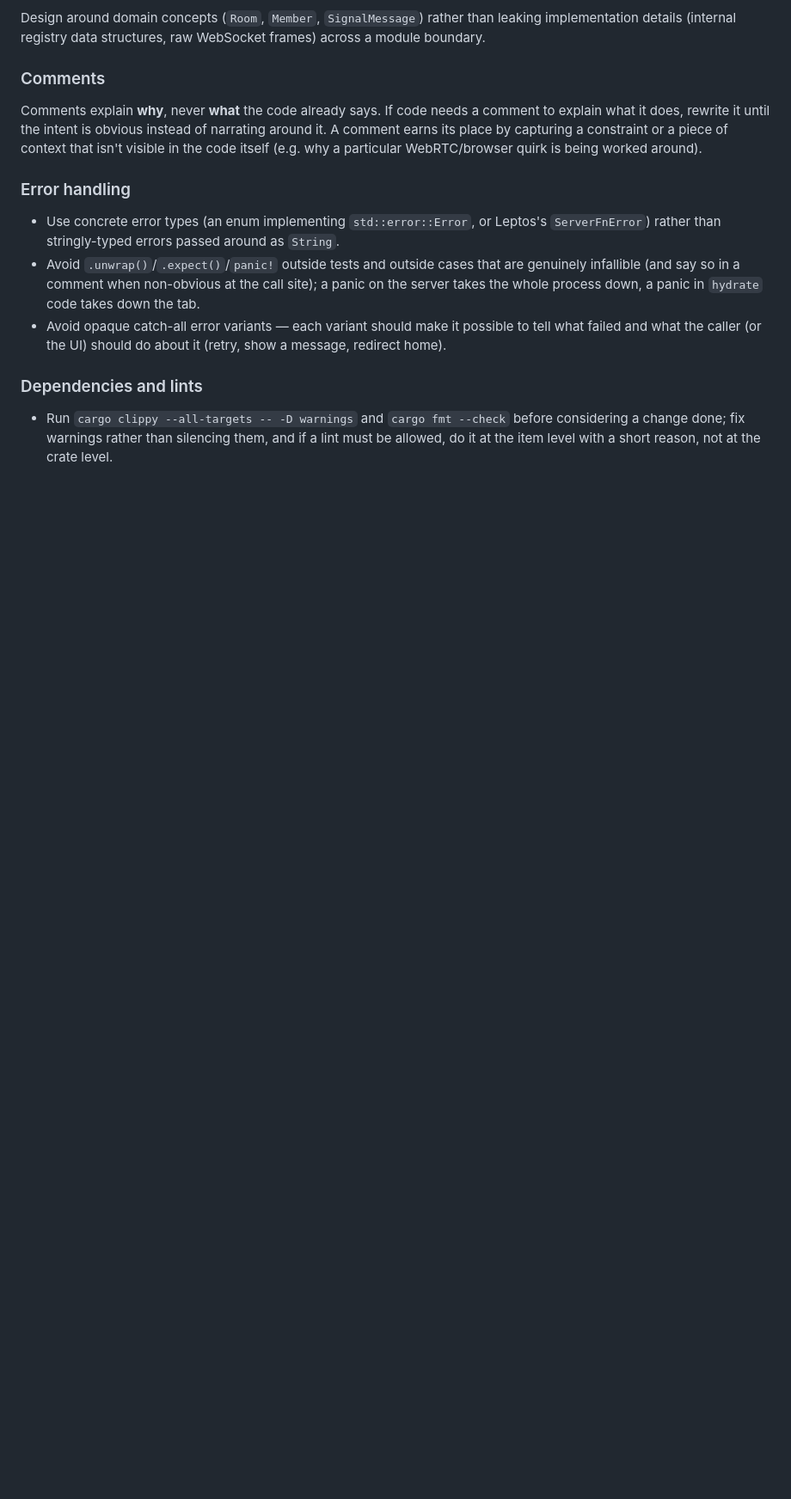
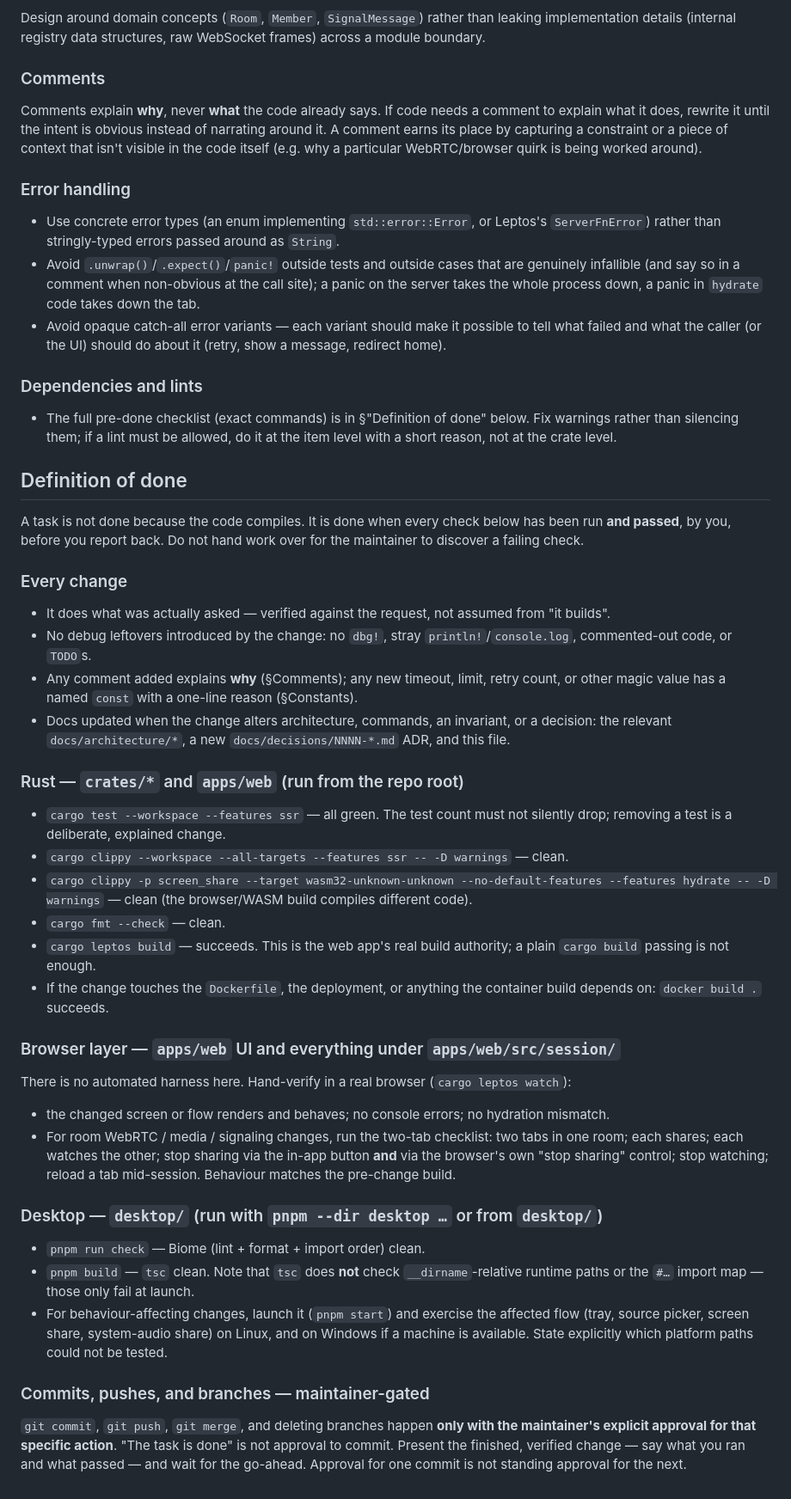
Before and after one commit to hiroshimorowaka/screen-share, a Markdown page: CLAUDE.md, the part around the change. Shown at 86% size. Rendered like a GitHub page; blank space fills up the shorter version.

Commit message:
docs: add a Definition of Done to CLAUDE.md
Spells out what "task complete" requires before reporting back: the
request actually satisfied, no debug leftovers, docs updated; the full
Rust gate (workspace test, clippy for both ssr and the wasm/hydrate
build, fmt, cargo leptos build, docker build when relevant); the manual
browser checklist for apps/web and session/ (incl. the two-tab
WebRTC run); the desktop gate (biome check, tsc, and a real launch for
behaviour changes).

Also states the rule explicitly: commit / push / merge / branch deletion
only with the maintainer's explicit approval for that specific action.

Co-Authored-By: Claude Sonnet 5 <noreply@anthropic.com>

```diff
--- a/CLAUDE.md
+++ b/CLAUDE.md
@@ -426,7 +426,74 @@ around).
 
 ### Dependencies and lints
 
-- Run `cargo clippy --all-targets -- -D warnings` and `cargo fmt --check`
-  before considering a change done; fix warnings rather than silencing
-  them, and if a lint must be allowed, do it at the item level with a
-  short reason, not at the crate level.
+- The full pre-done checklist (exact commands) is in §"Definition of
+  done" below. Fix warnings rather than silencing them; if a lint must be
+  allowed, do it at the item level with a short reason, not at the crate
+  level.
+
+## Definition of done
+
+A task is not done because the code compiles. It is done when every check
+below has been run **and passed**, by you, before you report back. Do not
+hand work over for the maintainer to discover a failing check.
+
+### Every change
+
+- It does what was actually asked — verified against the request, not
+  assumed from "it builds".
+- No debug leftovers introduced by the change: no `dbg!`, stray
+  `println!`/`console.log`, commented-out code, or `TODO`s.
+- Any comment added explains **why** (§Comments); any new timeout, limit,
+  retry count, or other magic value has a named `const` with a one-line
+  reason (§Constants).
+- Docs updated when the change alters architecture, commands, an
+  invariant, or a decision: the relevant `docs/architecture/*`, a new
+  `docs/decisions/NNNN-*.md` ADR, and this file.
+
+### Rust — `crates/*` and `apps/web` (run from the repo root)
+
+- `cargo test --workspace --features ssr` — all green. The test count
+  must not silently drop; removing a test is a deliberate, explained
+  change.
+- `cargo clippy --workspace --all-targets --features ssr -- -D warnings`
+  — clean.
+- `cargo clippy -p screen_share --target wasm32-unknown-unknown --no-default-features --features hydrate -- -D warnings`
+  — clean (the browser/WASM build compiles different code).
+- `cargo fmt --check` — clean.
+- `cargo leptos build` — succeeds. This is the web app's real build
+  authority; a plain `cargo build` passing is not enough.
+- If the change touches the `Dockerfile`, the deployment, or anything the
+  container build depends on: `docker build .` succeeds.
+
+### Browser layer — `apps/web` UI and everything under `apps/web/src/session/`
+
+There is no automated harness here. Hand-verify in a real browser
+(`cargo leptos watch`):
+
+- the changed screen or flow renders and behaves; no console errors; no
+  hydration mismatch.
+- For room WebRTC / media / signaling changes, run the two-tab checklist:
+  two tabs in one room; each shares; each watches the other; stop sharing
+  via the in-app button **and** via the browser's own "stop sharing"
+  control; stop watching; reload a tab mid-session. Behaviour matches the
+  pre-change build.
+
+### Desktop — `desktop/` (run with `pnpm --dir desktop …` or from `desktop/`)
+
+- `pnpm run check` — Biome (lint + format + import order) clean.
+- `pnpm build` — `tsc` clean. Note that `tsc` does **not** check
+  `__dirname`-relative runtime paths or the `#…` import map — those only
+  fail at launch.
+- For behaviour-affecting changes, launch it (`pnpm start`) and exercise
+  the affected flow (tray, source picker, screen share, system-audio
+  share) on Linux, and on Windows if a machine is available. State
+  explicitly which platform paths could not be tested.
+
+### Commits, pushes, and branches — maintainer-gated
+
+`git commit`, `git push`, `git merge`, and deleting branches happen
+**only with the maintainer's explicit approval for that specific
+action**. "The task is done" is not approval to commit. Present the
+finished, verified change — say what you ran and what passed — and wait
+for the go-ahead. Approval for one commit is not standing approval for
+the next.
```
